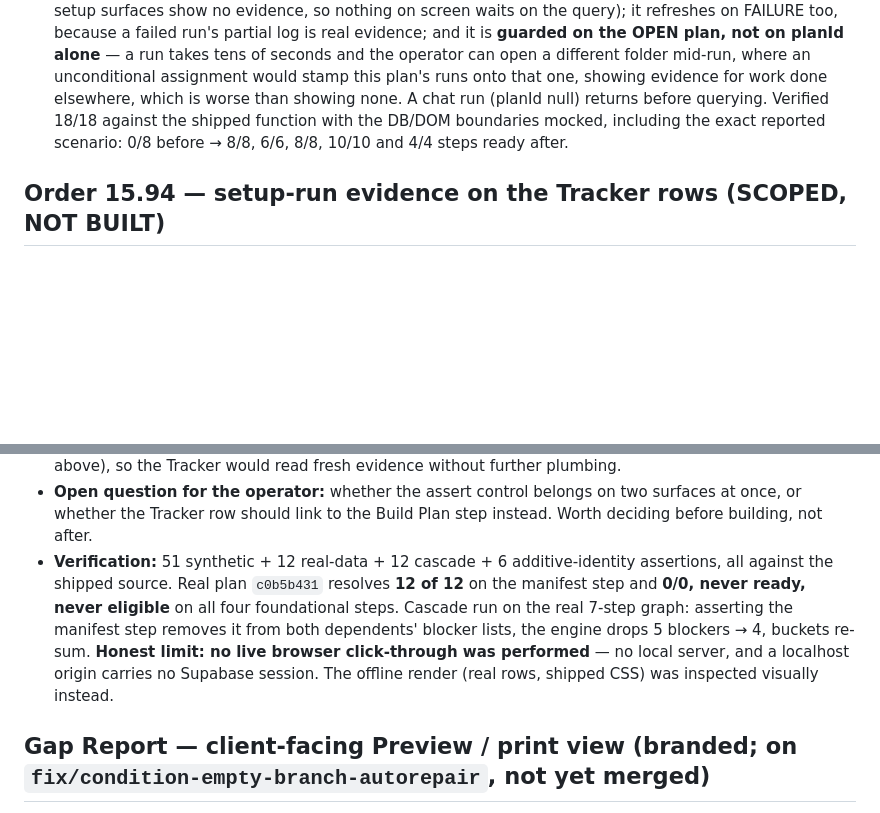
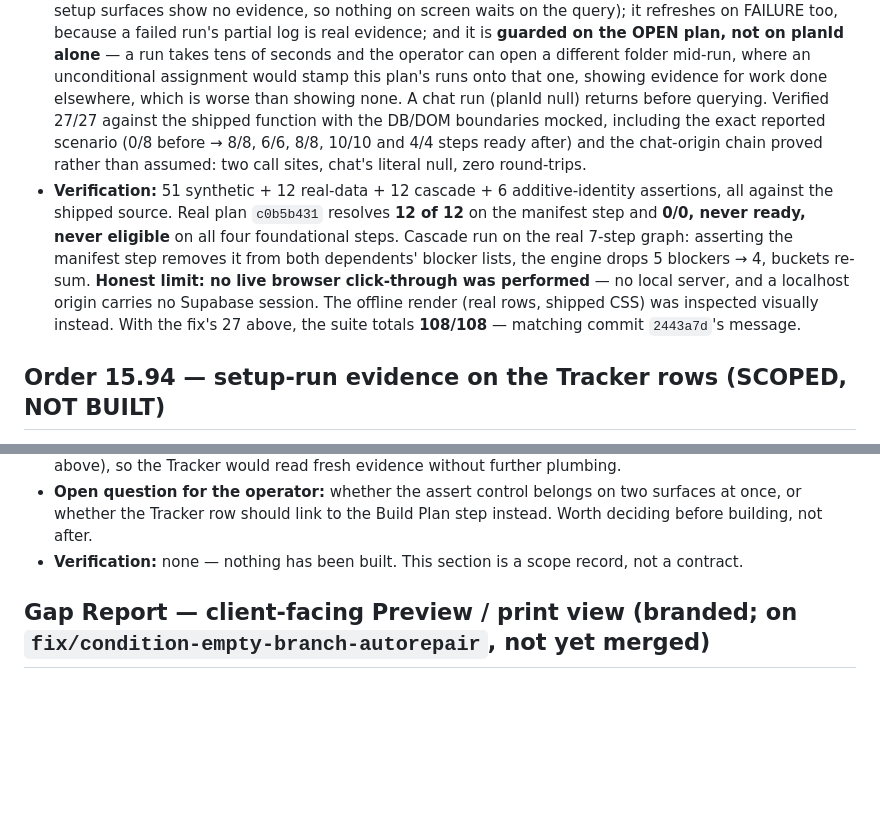
Before and after one commit to westmatty92-alt/-baseleap-console, a Markdown page: MASTER_BUILD_GUIDE.md, 2 parts joined by grey strips. GitHub-like rendering; blank space fills up the shorter version.

Commit message:
docs: restore Order 15.92's verification record, stranded by the renumber edit
Found by printing the Order 15.94 section to check the renumber landed — not
planned, and not visible in any diff, which is the point worth recording.

THE BOUNDARY ERROR

Order 15.92's "Verification" bullet — 51 synthetic + 12 real-data + 12 cascade
+ 6 additive-identity assertions — was sitting inside the Order 15.94 section,
under a header reading (SCOPED, NOT BUILT).

Cause: when the follow-up section was inserted, the edit anchored on 15.92's
"Out of scope, deliberately" bullet, which in the original came BEFORE the
Verification bullet. The replacement text ended with the new section header, so
the untouched Verification bullet was left stranded on the far side of it. Its
own text never changed, so the diff showed nothing wrong — only reading the
rendered section did.

Two harms, the first serious: an explicitly NOT BUILT item appeared to carry a
passing verification record, which is precisely the false claim of completed
work this order's whole design exists to avoid. And 15.92 silently lost the
evidence for its own testing.

The bullet is moved back into 15.92. Order 15.94's verification line now says
what is actually true: none — nothing has been built, and the section is a scope
record, not a contract.

THE STALE COUNT

15.92's FIX bullet read "Verified 18/18". That was accurate when written, before
the chat-origin question prompted 9 further assertions covering the chat call
chain. The real figure is 27/27, and commit 2443a7d's own message already said
27 and 108/108 — so the guide and the history disagreed about the same work.
Corrected to 27/27, with the 108/108 suite total stated and attributed to 2443a7d
so the two can be checked against each other.

Docs only. index.html untouched, no behaviour change, no schema change.

```diff
--- a/MASTER_BUILD_GUIDE.md
+++ b/MASTER_BUILD_GUIDE.md
@@ -317,9 +317,18 @@ that run's log legible on the step it belongs to. Map:
   evidence; and it is **guarded on the OPEN plan, not on planId alone** — a run takes tens of
   seconds and the operator can open a different folder mid-run, where an unconditional assignment
   would stamp this plan's runs onto that one, showing evidence for work done elsewhere, which is
-  worse than showing none. A chat run (planId null) returns before querying. Verified 18/18
+  worse than showing none. A chat run (planId null) returns before querying. Verified 27/27
   against the shipped function with the DB/DOM boundaries mocked, including the exact reported
-  scenario: 0/8 before → 8/8, 6/6, 8/8, 10/10 and 4/4 steps ready after.
+  scenario (0/8 before → 8/8, 6/6, 8/8, 10/10 and 4/4 steps ready after) and the chat-origin
+  chain proved rather than assumed: two call sites, chat's literal null, zero round-trips.
+- **Verification:** 51 synthetic + 12 real-data + 12 cascade + 6 additive-identity assertions,
+  all against the shipped source. Real plan `c0b5b431` resolves **12 of 12** on the manifest step
+  and **0/0, never ready, never eligible** on all four foundational steps. Cascade run on the
+  real 7-step graph: asserting the manifest step removes it from both dependents' blocker lists,
+  the engine drops 5 blockers → 4, buckets re-sum. **Honest limit: no live browser click-through
+  was performed** — no local server, and a localhost origin carries no Supabase session. The
+  offline render (real rows, shipped CSS) was inspected visually instead. With the fix's 27
+  above, the suite totals **108/108** — matching commit `2443a7d`'s message.
 
 ## Order 15.94 — setup-run evidence on the Tracker rows (SCOPED, NOT BUILT)
 
@@ -342,13 +351,8 @@ row that a completed run has already satisfied.
 - **Open question for the operator:** whether the assert control belongs on two surfaces at once,
   or whether the Tracker row should link to the Build Plan step instead. Worth deciding before
   building, not after.
-- **Verification:** 51 synthetic + 12 real-data + 12 cascade + 6 additive-identity assertions,
-  all against the shipped source. Real plan `c0b5b431` resolves **12 of 12** on the manifest step
-  and **0/0, never ready, never eligible** on all four foundational steps. Cascade run on the
-  real 7-step graph: asserting the manifest step removes it from both dependents' blocker lists,
-  the engine drops 5 blockers → 4, buckets re-sum. **Honest limit: no live browser click-through
-  was performed** — no local server, and a localhost origin carries no Supabase session. The
-  offline render (real rows, shipped CSS) was inspected visually instead.
+- **Verification:** none — nothing has been built. This section is a scope record, not a
+  contract.
 
 ## Gap Report — client-facing Preview / print view (branded; on `fix/condition-empty-branch-autorepair`, not yet merged)
 A separate presentational view (`.cr-*` classes, `renderClientReport()`/`openClientReport()`/
```
